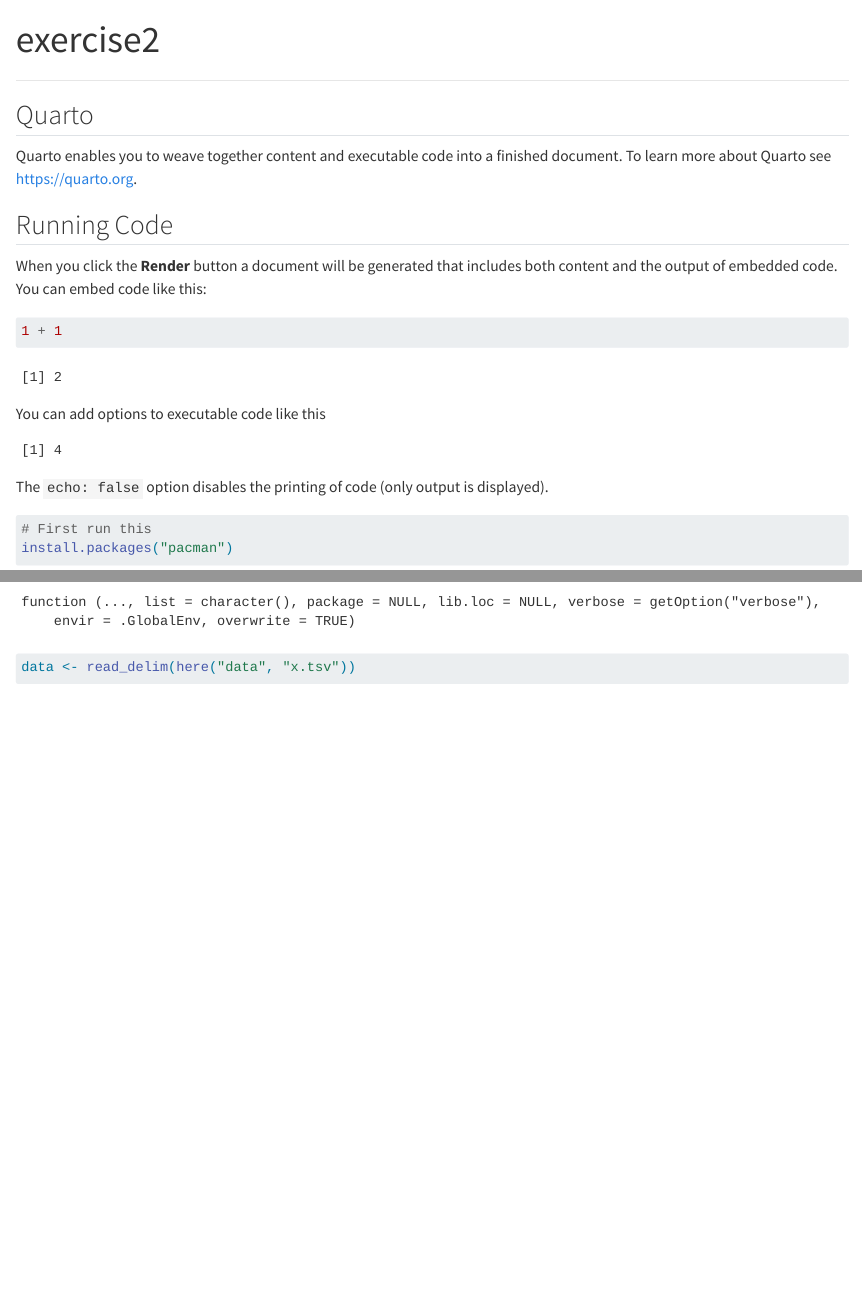
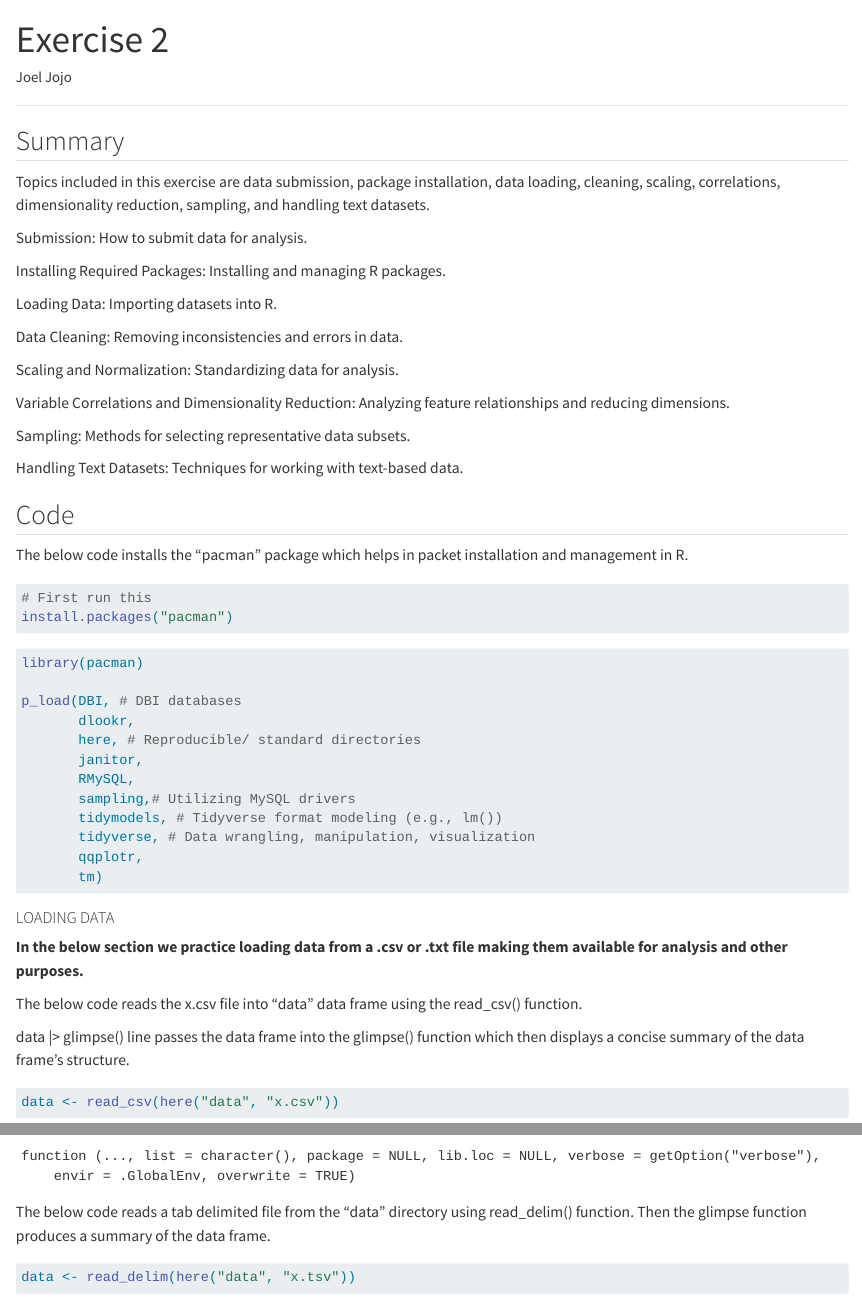
Before and after one commit to INFO-523-Exercises/joeljojo1310-exercise2, a Quarto document (exercise2.qmd): the page in a window 1100 px wide, from its top, and a second part further down, joined at a grey line. Rendered offline with R 4.5, knitr and Pandoc in place of Quarto, with nearby package versions; some code elsewhere in the file could not run offline; long lines of code are wrapped.

Commit message:
completed half of the documentation

````diff
--- a/exercise2.qmd
+++ b/exercise2.qmd
@@ -1,31 +1,35 @@
+------------------------------------------------------------------------
+
+---
+title: "Exercise 2"
+format: html
+editor: visual
+author: Joel Jojo
 ---
 
----
-title: "exercise2"
-format: html
-editor: visual
----
+## Summary
 
-## Quarto
+Topics included in this exercise are data submission, package installation, data loading, cleaning, scaling, correlations, dimensionality reduction, sampling, and handling text datasets.
 
-Quarto enables you to weave together content and executable code into a finished document. To learn more about Quarto see <https://quarto.org>.
+Submission: How to submit data for analysis.
 
-## Running Code
+Installing Required Packages: Installing and managing R packages.
 
-When you click the **Render** button a document will be generated that includes both content and the output of embedded code. You can embed code like this:
+Loading Data: Importing datasets into R.
 
-```{r}
-1 + 1
-```
+Data Cleaning: Removing inconsistencies and errors in data.
 
-You can add options to executable code like this
+Scaling and Normalization: Standardizing data for analysis.
 
-```{r}
-#| echo: false
-2 * 2
-```
+Variable Correlations and Dimensionality Reduction: Analyzing feature relationships and reducing dimensions.
 
-The `echo: false` option disables the printing of code (only output is displayed).
+Sampling: Methods for selecting representative data subsets.
+
+Handling Text Datasets: Techniques for working with text-based data.
+
+## Code
+
+The below code installs the "pacman" package which helps in packet installation and management in R.
 
 ```{r}
 # First run this
@@ -47,12 +51,21 @@
        tm)
 ```
 
+#### LOADING DATA
+
+**In the below section we practice loading data from a .csv or .txt file making them available for analysis and other purposes.**
+
+The below code reads the x.csv file into "data" data frame using the read_csv() function.
+
+data \|\> glimpse() line passes the data frame into the glimpse() function which then displays a concise summary of the data frame's structure.
+
 ```{r}
 data <- read_csv(here("data", "x.csv"))
 
 data |> glimpse()
+```
 
-```
+The below code reads a tab delimited file from the "data" directory using read_delim() function. Then the glimpse function produces a summary of the data frame.
 
 ```{r}
 data <- read_delim(here("data", "x.tsv"))
````
Also changed, not shown: exercise2.qmd (78 more changed lines).
